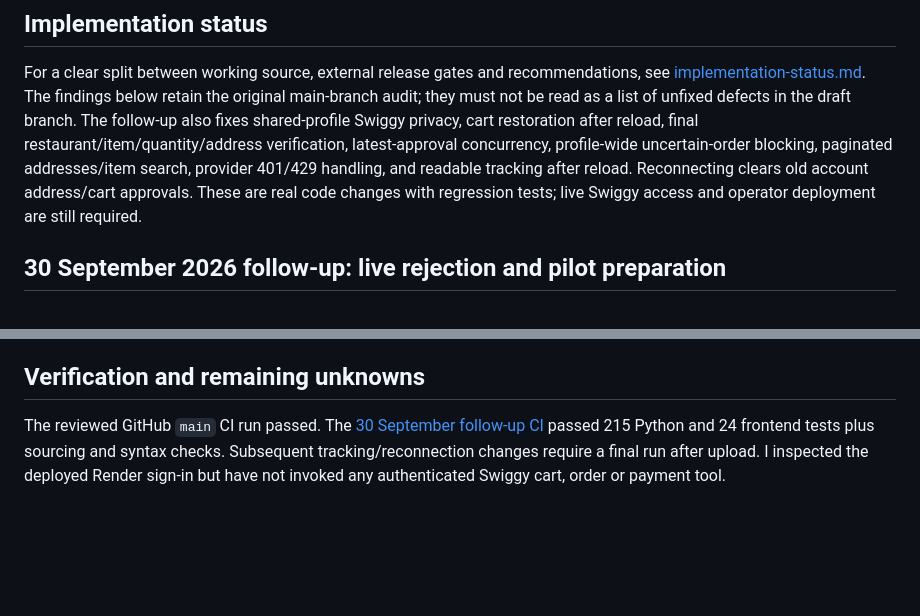
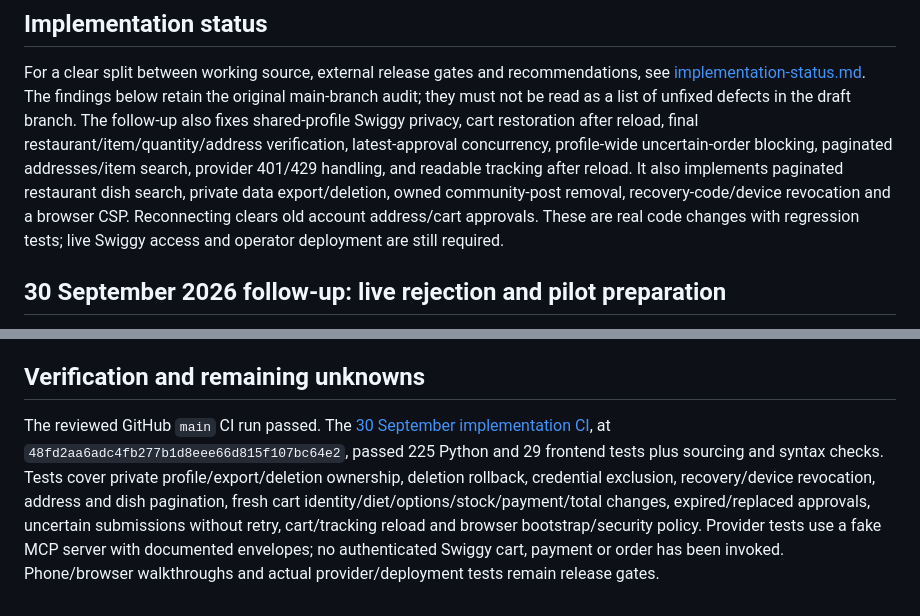
Before and after one commit to Hasen1506/Smartplate, a Markdown page: docs/production-readiness-audit-2026-09-27.md, 2 parts joined by grey strips. GitHub-like rendering; blank space fills up the shorter version.

```diff
--- a/docs/production-readiness-audit-2026-09-27.md
+++ b/docs/production-readiness-audit-2026-09-27.md
@@ -9,6 +9,8 @@ in the draft branch. The follow-up also fixes shared-profile Swiggy privacy, car
 restoration after reload, final restaurant/item/quantity/address verification,
 latest-approval concurrency, profile-wide uncertain-order blocking, paginated
 addresses/item search, provider 401/429 handling, and readable tracking after reload.
+It also implements paginated restaurant dish search, private data export/deletion,
+owned community-post removal, recovery-code/device revocation and a browser CSP.
 Reconnecting clears old account address/cart approvals. These are real code changes
 with regression tests; live Swiggy access and operator deployment are still required.
 
@@ -106,4 +108,4 @@ The [draft PR](https://github.com/Hasen1506/Smartplate/pull/17) addresses severa
 
 ## Verification and remaining unknowns
 
-The reviewed GitHub `main` CI run passed. The [30 September follow-up CI](https://github.com/Hasen1506/Smartplate/actions/runs/36650717023) passed 215 Python and 24 frontend tests plus sourcing and syntax checks. Subsequent tracking/reconnection changes require a final run after upload. I inspected the deployed Render sign-in but have not invoked any authenticated Swiggy cart, order or payment tool.
+The reviewed GitHub `main` CI run passed. The [30 September implementation CI](https://github.com/Hasen1506/Smartplate/actions/runs/36668422525), at `48fd2aa6adc4fb277b1d8eee66d815f107bc64e2`, passed 225 Python and 29 frontend tests plus sourcing and syntax checks. Tests cover private profile/export/deletion ownership, deletion rollback, credential exclusion, recovery/device revocation, address and dish pagination, fresh cart identity/diet/options/stock/payment/total changes, expired/replaced approvals, uncertain submissions without retry, cart/tracking reload and browser bootstrap/security policy. Provider tests use a fake MCP server with documented envelopes; no authenticated Swiggy cart, payment or order has been invoked. Phone/browser walkthroughs and actual provider/deployment tests remain release gates.
```
Also changed, not shown: README.md (+5 -0 lines), docs/production-deployment.md (+23 -0 lines).
